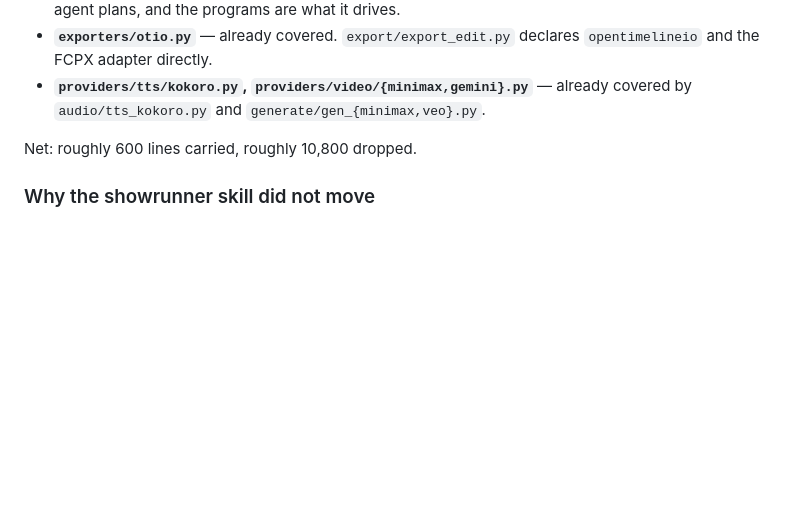
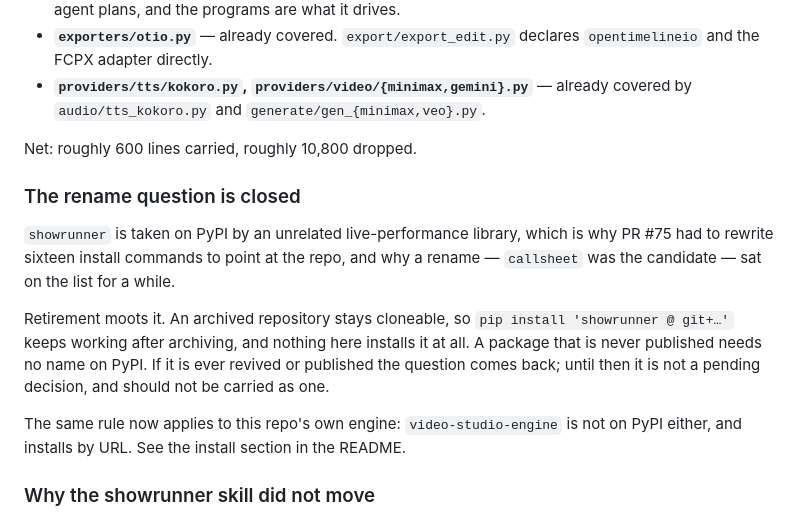
Before and after one commit to scrollmark/social-skills, a Markdown page: MIGRATION-NOTES.md, the part around the change. Rendered like a GitHub page; blank space fills up the shorter version.

Commit message:
docs: close the showrunner rename question
'showrunner' is taken on PyPI by an unrelated project, which is why #75 had to
rewrite its install commands and why a rename (callsheet) sat on the list.
Retiring the repo moots it: archived repos stay cloneable, nothing installs it,
and a package that is never published needs no name. Recorded so it stops
resurfacing as a pending decision.

```diff
--- a/MIGRATION-NOTES.md
+++ b/MIGRATION-NOTES.md
@@ -322,6 +322,21 @@ same preset that sets the look. The mood vocabulary already matched.
 
 Net: roughly 600 lines carried, roughly 10,800 dropped.
 
+### The rename question is closed
+
+`showrunner` is taken on PyPI by an unrelated live-performance library, which is
+why PR #75 had to rewrite sixteen install commands to point at the repo, and why
+a rename — `callsheet` was the candidate — sat on the list for a while.
+
+Retirement moots it. An archived repository stays cloneable, so
+`pip install 'showrunner @ git+…'` keeps working after archiving, and nothing
+here installs it at all. A package that is never published needs no name on
+PyPI. If it is ever revived or published the question comes back; until then it
+is not a pending decision, and should not be carried as one.
+
+The same rule now applies to this repo's own engine: `video-studio-engine` is
+not on PyPI either, and installs by URL. See the install section in the README.
+
 ### Why the showrunner skill did not move
 
 `skills/showrunner/SKILL.md` (354 lines) is a driving guide for the
```
